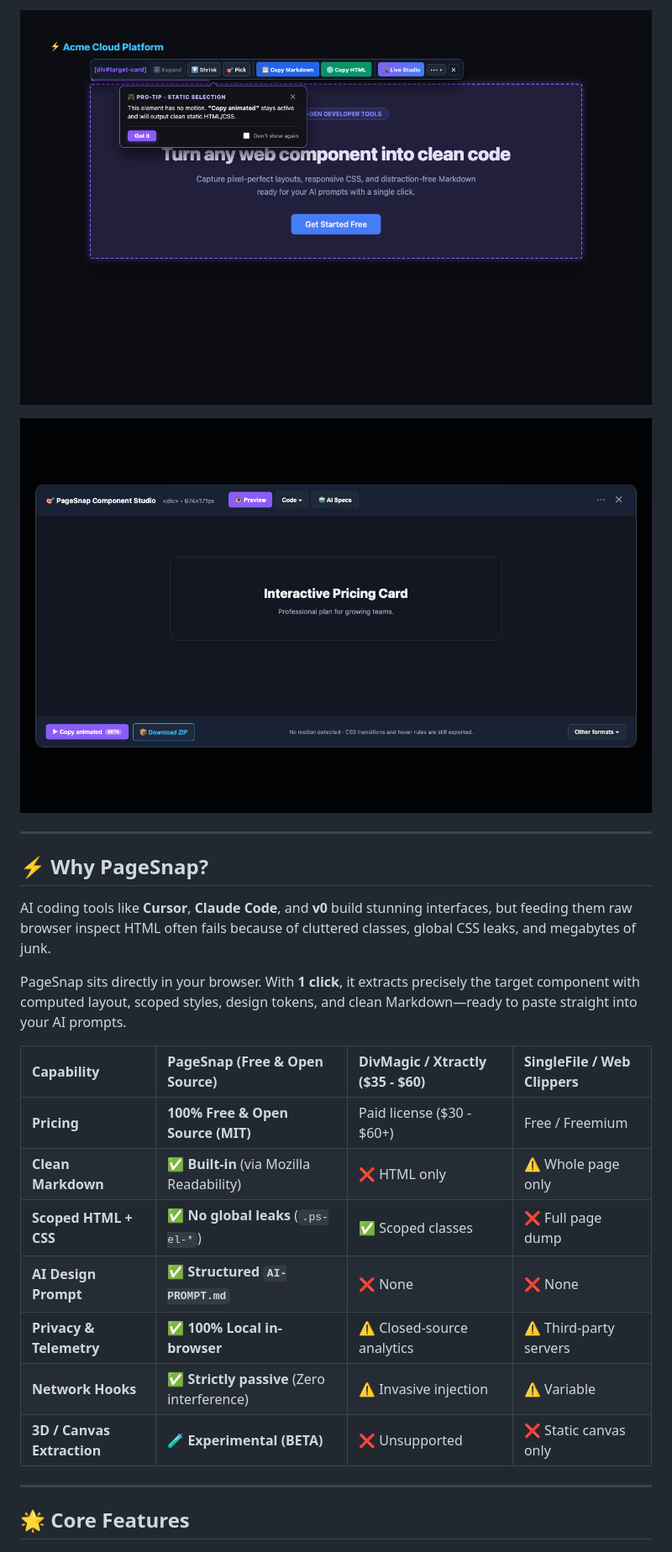
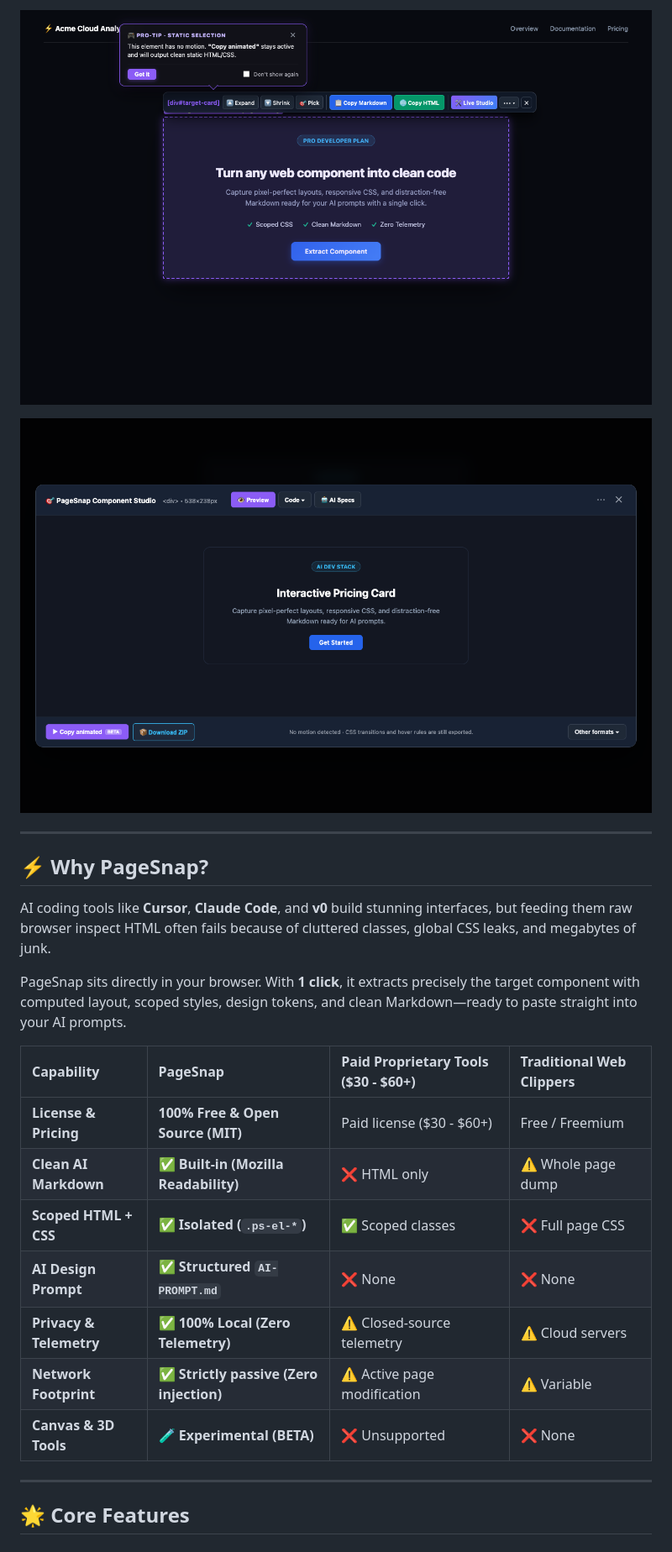
Before and after one commit to HiepLeHoaiNghia/pagesnap, a Markdown page: README.md, the part around one of its changes. Shown at 84% size. Rendered like a GitHub page; pictures changed too: docs/images/dock-coachmark-preview.png, docs/images/studio-preview.png.

Commit message:
docs(readme): fix screenshot staging, remove overlay overlap, and neutralize comparison table

```diff
--- a/README.md
+++ b/README.md
@@ -37,15 +37,15 @@ AI coding tools like **Cursor**, **Claude Code**, and **v0** build stunning inte
 
 PageSnap sits directly in your browser. With **1 click**, it extracts precisely the target component with computed layout, scoped styles, design tokens, and clean Markdown—ready to paste straight into your AI prompts.
 
-| Capability | PageSnap (Free &amp; Open Source) | DivMagic / Xtractly ($35 - $60) | SingleFile / Web Clippers |
+| Capability | PageSnap | Paid Proprietary Tools ($30 - $60+) | Traditional Web Clippers |
 | :--- | :--- | :--- | :--- |
-| **Pricing** | **100% Free &amp; Open Source (MIT)** | Paid license ($30 - $60+) | Free / Freemium |
-| **Clean Markdown** | ✅ **Built-in** (via Mozilla Readability) | ❌ HTML only | ⚠️ Whole page only |
-| **Scoped HTML + CSS** | ✅ **No global leaks** (`.ps-el-*`) | ✅ Scoped classes | ❌ Full page dump |
+| **License &amp; Pricing** | **100% Free &amp; Open Source (MIT)** | Paid license ($30 - $60+) | Free / Freemium |
+| **Clean AI Markdown** | ✅ **Built-in (Mozilla Readability)** | ❌ HTML only | ⚠️ Whole page dump |
+| **Scoped HTML + CSS** | ✅ **Isolated (`.ps-el-*`)** | ✅ Scoped classes | ❌ Full page CSS |
 | **AI Design Prompt** | ✅ **Structured `AI-PROMPT.md`** | ❌ None | ❌ None |
-| **Privacy &amp; Telemetry**| ✅ **100% Local in-browser** | ⚠️ Closed-source analytics | ⚠️ Third-party servers |
-| **Network Hooks** | ✅ **Strictly passive** (Zero interference)| ⚠️ Invasive injection | ⚠️ Variable |
-| **3D / Canvas Extraction**| 🧪 **Experimental (BETA)** | ❌ Unsupported | ❌ Static canvas only |
+| **Privacy &amp; Telemetry** | ✅ **100% Local (Zero Telemetry)** | ⚠️ Closed-source telemetry | ⚠️ Cloud servers |
+| **Network Footprint** | ✅ **Strictly passive (Zero injection)** | ⚠️ Active page modification | ⚠️ Variable |
+| **Canvas &amp; 3D Tools** | 🧪 **Experimental (BETA)** | ❌ Unsupported | ❌ None |
 
 ---
 
```
Also changed, not shown: other parts of README.md (+1 -1 lines).
